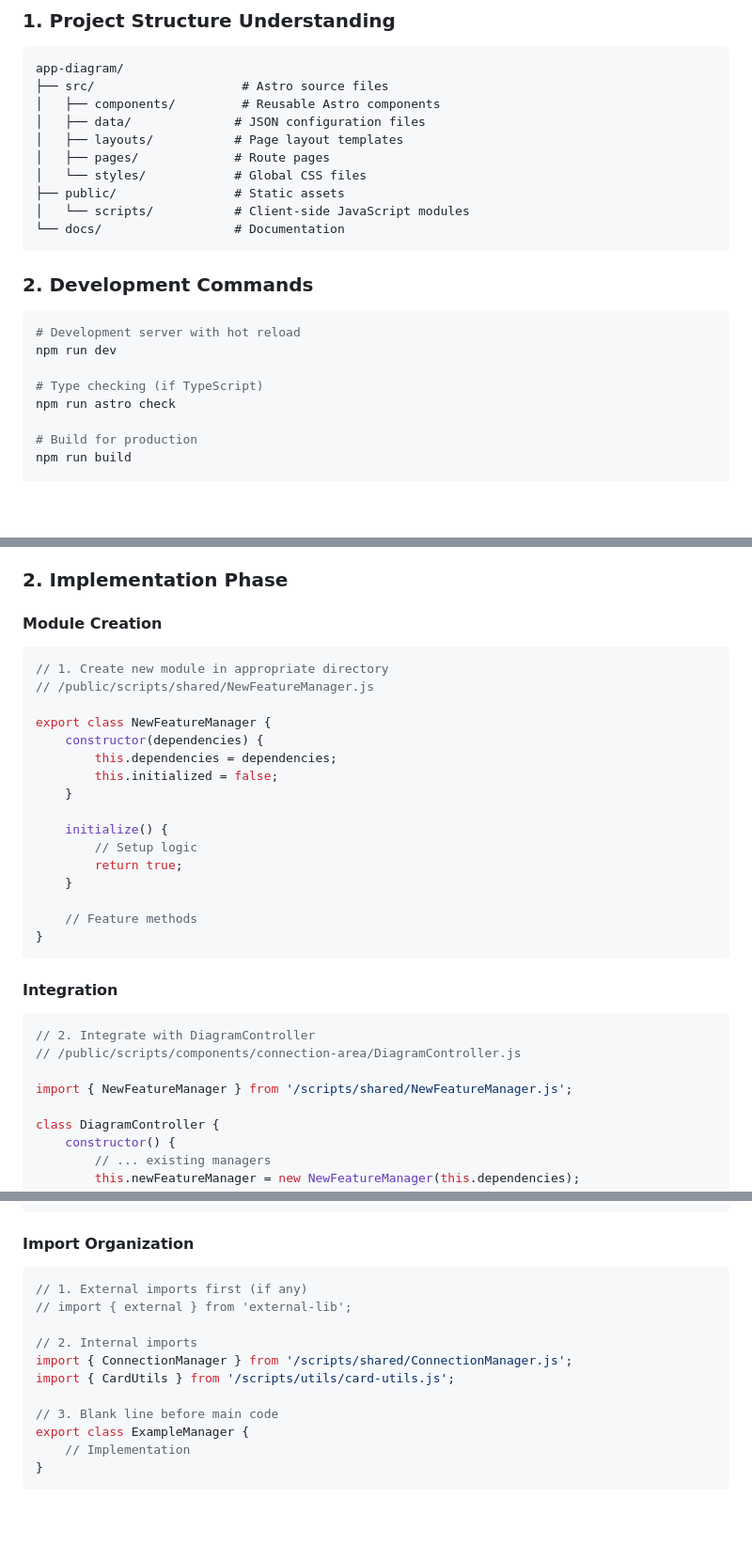
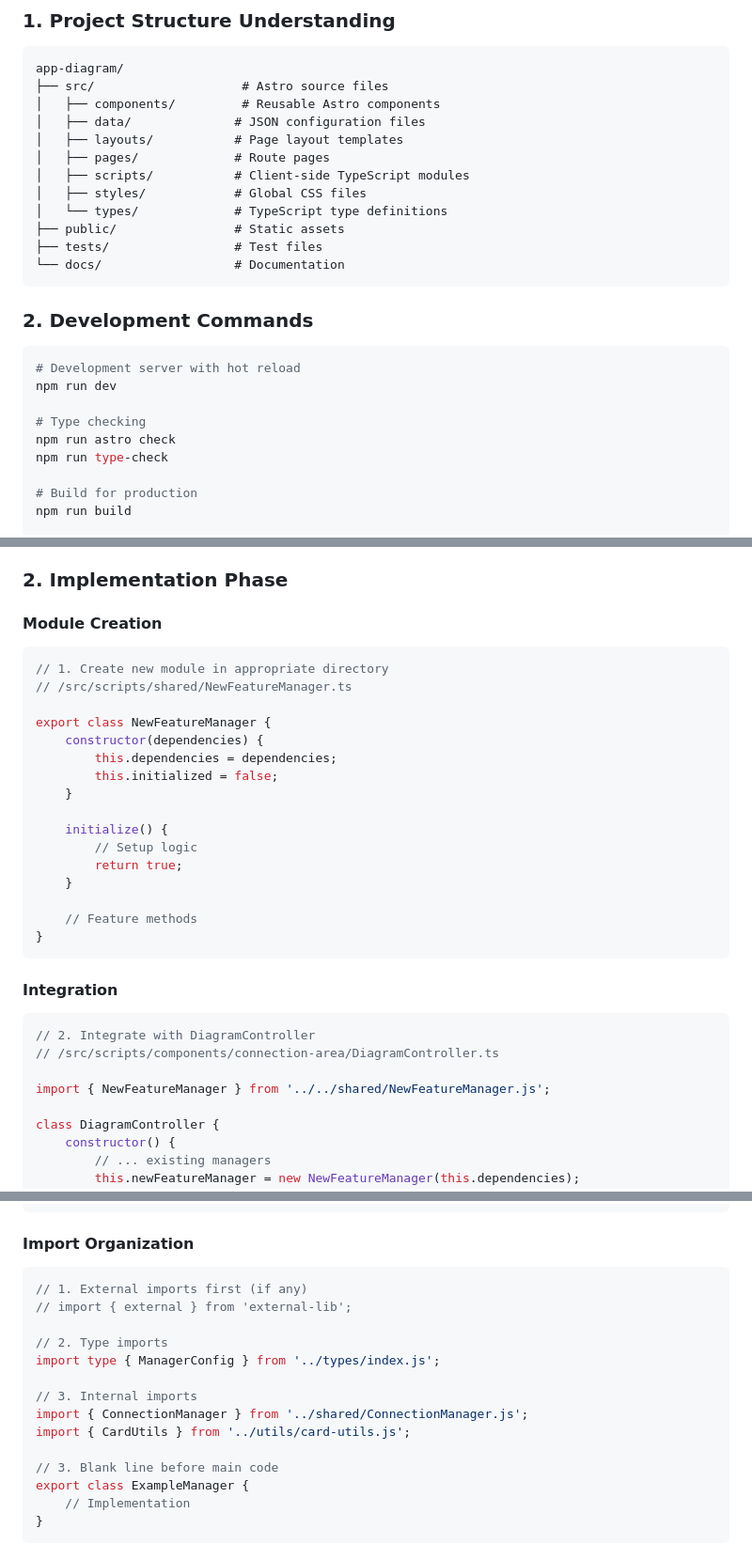
Before and after one commit to n4ve/app-diagram-template, a Markdown page: docs/DEVELOPMENT.md, 3 parts joined by grey strips. Shown: that part at 94% size. Drawn GitHub-style; blank space fills up the shorter version.

````diff
--- a/docs/DEVELOPMENT.md
+++ b/docs/DEVELOPMENT.md
@@ -30,9 +30,11 @@ app-diagram/
 │   ├── data/              # JSON configuration files
 │   ├── layouts/           # Page layout templates
 │   ├── pages/             # Route pages
-│   └── styles/            # Global CSS files
+│   ├── scripts/           # Client-side TypeScript modules
+│   ├── styles/            # Global CSS files
+│   └── types/             # TypeScript type definitions
 ├── public/                # Static assets
-│   └── scripts/           # Client-side JavaScript modules
+├── tests/                 # Test files
 └── docs/                  # Documentation
 ```
 
@@ -42,8 +44,9 @@ app-diagram/
 # Development server with hot reload
 npm run dev
 
-# Type checking (if TypeScript)
+# Type checking
 npm run astro check
+npm run type-check
 
 # Build for production
 npm run build
@@ -323,9 +326,9 @@ fpsMeter.tick();
 ### 2. Implementation Phase
 
 #### Module Creation
-```javascript
+```typescript
 // 1. Create new module in appropriate directory
-// /public/scripts/shared/NewFeatureManager.js
+// /src/scripts/shared/NewFeatureManager.ts
 
 export class NewFeatureManager {
     constructor(dependencies) {
@@ -343,11 +346,11 @@ export class NewFeatureManager {
 ```
 
 #### Integration
-```javascript
+```typescript
 // 2. Integrate with DiagramController
-// /public/scripts/components/connection-area/DiagramController.js
+// /src/scripts/components/connection-area/DiagramController.ts
 
-import { NewFeatureManager } from '/scripts/shared/NewFeatureManager.js';
+import { NewFeatureManager } from '../../shared/NewFeatureManager.js';
 
 class DiagramController {
     constructor() {
@@ -508,13 +511,16 @@ API_REFERENCE.md             // UPPER_CASE for documentation
 ```
 
 #### Import Organization
-```javascript
+```typescript
 // 1. External imports first (if any)
 // import { external } from 'external-lib';
 
-// 2. Internal imports
-import { ConnectionManager } from '/scripts/shared/ConnectionManager.js';
-import { CardUtils } from '/scripts/utils/card-utils.js';
+// 2. Type imports
+import type { ManagerConfig } from '../types/index.js';
+
+// 3. Internal imports
+import { ConnectionManager } from '../shared/ConnectionManager.js';
+import { CardUtils } from '../utils/card-utils.js';
 
 // 3. Blank line before main code
 export class ExampleManager {
````
Also changed, not shown: other parts of docs/DEVELOPMENT.md (+2 -2 lines), README.md (+4 -3 lines).
